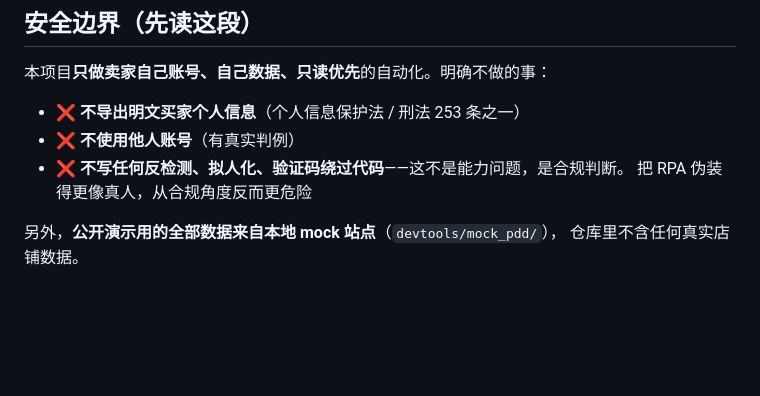
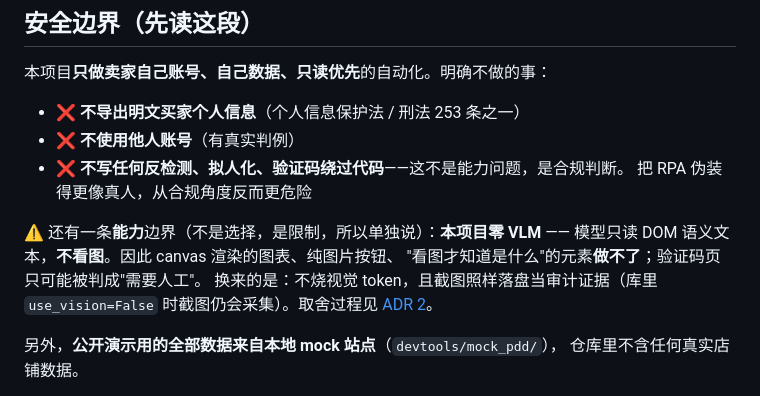
Before and after one commit to gsbn1234/ecom-agent, a Markdown page: README.md, the part around the change. Rendered like a GitHub page; blank space fills up the shorter version.

Commit message:
docs(readme): 把"零 VLM"的失效边界写进安全边界一节
安全边界那一节原来只列了三条"不做"（不导出 PII / 不用他人账号 / 不写反检测），
全是**选择** —— 而零 VLM 是一条**能力限制**：canvas 图表、纯图片按钮、
需要"看图才知道是什么"的元素做不了。这两类必须分开说，否则读者会把
"我不做"读成"我都能做，只是很有操守"。

⚠️ 写它是因为 ADR 2 里会声明"这条边界写进了 README 的安全边界一节" ——
先让那句话成真，再提交 ADR。反过来做的话，仓库里会短暂存在一句
描述不存在之物的文档，那正是这个项目反复杀的家族。

```diff
--- a/README.md
+++ b/README.md
@@ -67,6 +67,12 @@ uv run python main.py run tasks/books_demo.yaml    # 用公开练手站点，不
 - ❌ **不使用他人账号**（有真实判例）
 - ❌ **不写任何反检测、拟人化、验证码绕过代码**——这不是能力问题，是合规判断。
   把 RPA 伪装得更像真人，从合规角度反而更危险
+
+⚠️ 还有一条**能力**边界（不是选择，是限制，所以单独说）：**本项目零 VLM** ——
+模型只读 DOM 语义文本，**不看图**。因此 canvas 渲染的图表、纯图片按钮、
+"看图才知道是什么"的元素**做不了**；验证码页只可能被判成"需要人工"。
+换来的是：不烧视觉 token，且截图照样落盘当审计证据（库里 `use_vision=False`
+时截图仍会采集）。取舍过程见 [ADR 2](docs/ADR.md)。
 
 另外，**公开演示用的全部数据来自本地 mock 站点**（`devtools/mock_pdd/`），
 仓库里不含任何真实店铺数据。
```
